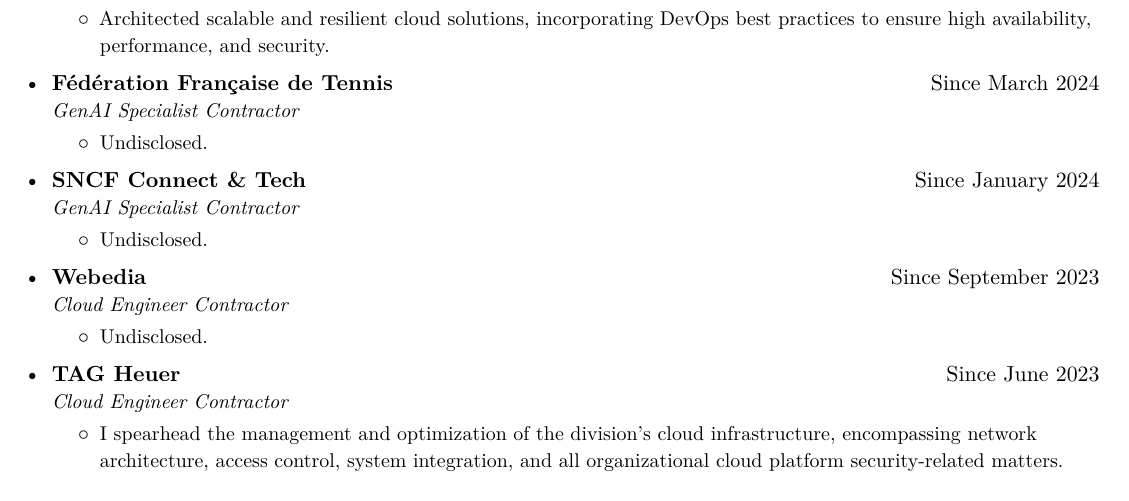
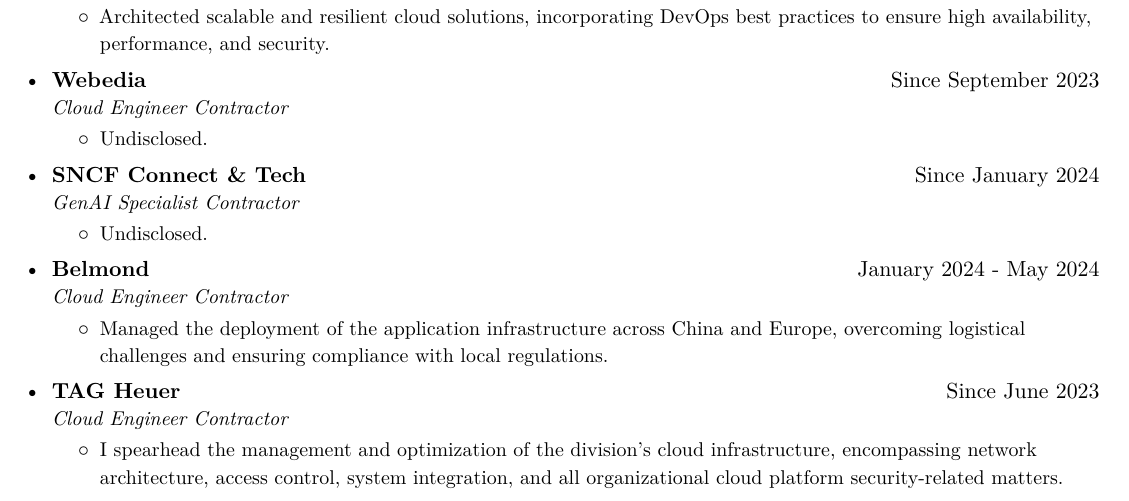
Before and after one commit to shikanime/curriculum-vitae, a LaTeX CV (curriculum-vitae.tex): part of page 1 of 4, cut so that both start at the same text. Compiled offline with XeLaTeX.

Commit message:
Add Belmond

```diff
--- a/curriculum-vitae.tex
+++ b/curriculum-vitae.tex
@@ -130,9 +130,9 @@
 \resumeItemListEnd{}
 
 
-\resumeSubheading{Fédération Française de Tennis}
-{Since March 2024}
-{GenAI Specialist Contractor}
+\resumeSubheading{Webedia}
+{Since September 2023}
+{Cloud Engineer Contractor}
 \resumeItemListStart{}
 \resumeItem{Undisclosed.}
 \resumeItemListEnd{}
@@ -146,11 +146,15 @@
 \resumeItemListEnd{}
 
 
-\resumeSubheading{Webedia}
-{Since September 2023}
+\resumeSubheading{Belmond}
+{January 2024 - May 2024}
 {Cloud Engineer Contractor}
 \resumeItemListStart{}
-\resumeItem{Undisclosed.}
+\resumeItem{
+	Managed the deployment of the application infrastructure across China and
+	Europe, overcoming logistical challenges and ensuring compliance with local
+	regulations.
+}
 \resumeItemListEnd{}
 
 
```
Also changed, not shown: curriculum-vitae.tex (6 more changed lines).
